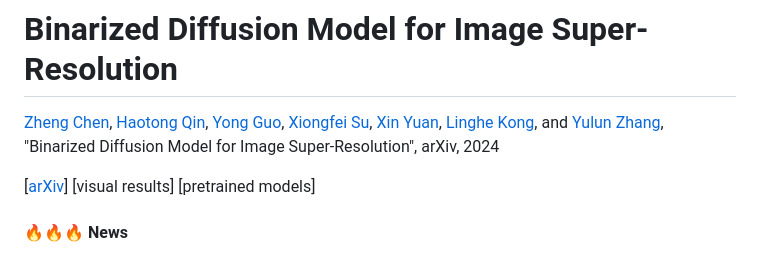
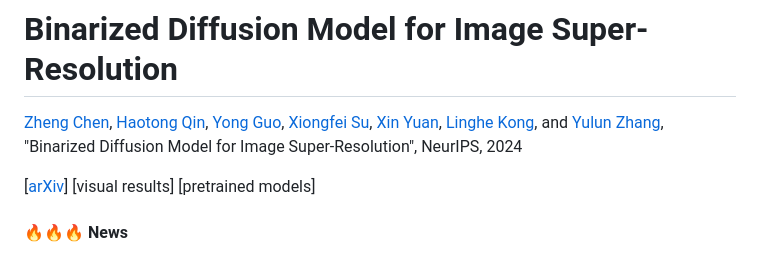
Before and after one commit to zhengchen1999/BI-DiffSR, a Markdown page: README.md, the part around the change. Rendered like a GitHub page.

```diff
--- a/README.md
+++ b/README.md
@@ -1,6 +1,6 @@
 # Binarized Diffusion Model for Image Super-Resolution
 
-[Zheng Chen](https://zhengchen1999.github.io/), [Haotong Qin](https://htqin.github.io/), [Yong Guo](https://www.guoyongcs.com/), [Xiongfei Su](https://ieeexplore.ieee.org/author/37086348852), [Xin Yuan](https://en.westlake.edu.cn/faculty/xin-yuan.html), [Linghe Kong](https://www.cs.sjtu.edu.cn/~linghe.kong/), and [Yulun Zhang](http://yulunzhang.com/), "Binarized Diffusion Model for Image Super-Resolution", arXiv, 2024
+[Zheng Chen](https://zhengchen1999.github.io/), [Haotong Qin](https://htqin.github.io/), [Yong Guo](https://www.guoyongcs.com/), [Xiongfei Su](https://ieeexplore.ieee.org/author/37086348852), [Xin Yuan](https://en.westlake.edu.cn/faculty/xin-yuan.html), [Linghe Kong](https://www.cs.sjtu.edu.cn/~linghe.kong/), and [Yulun Zhang](http://yulunzhang.com/), "Binarized Diffusion Model for Image Super-Resolution", NeurIPS, 2024
 
 [[arXiv](https://arxiv.org/abs/2406.05723)] [visual results] [pretrained models]
 
```
